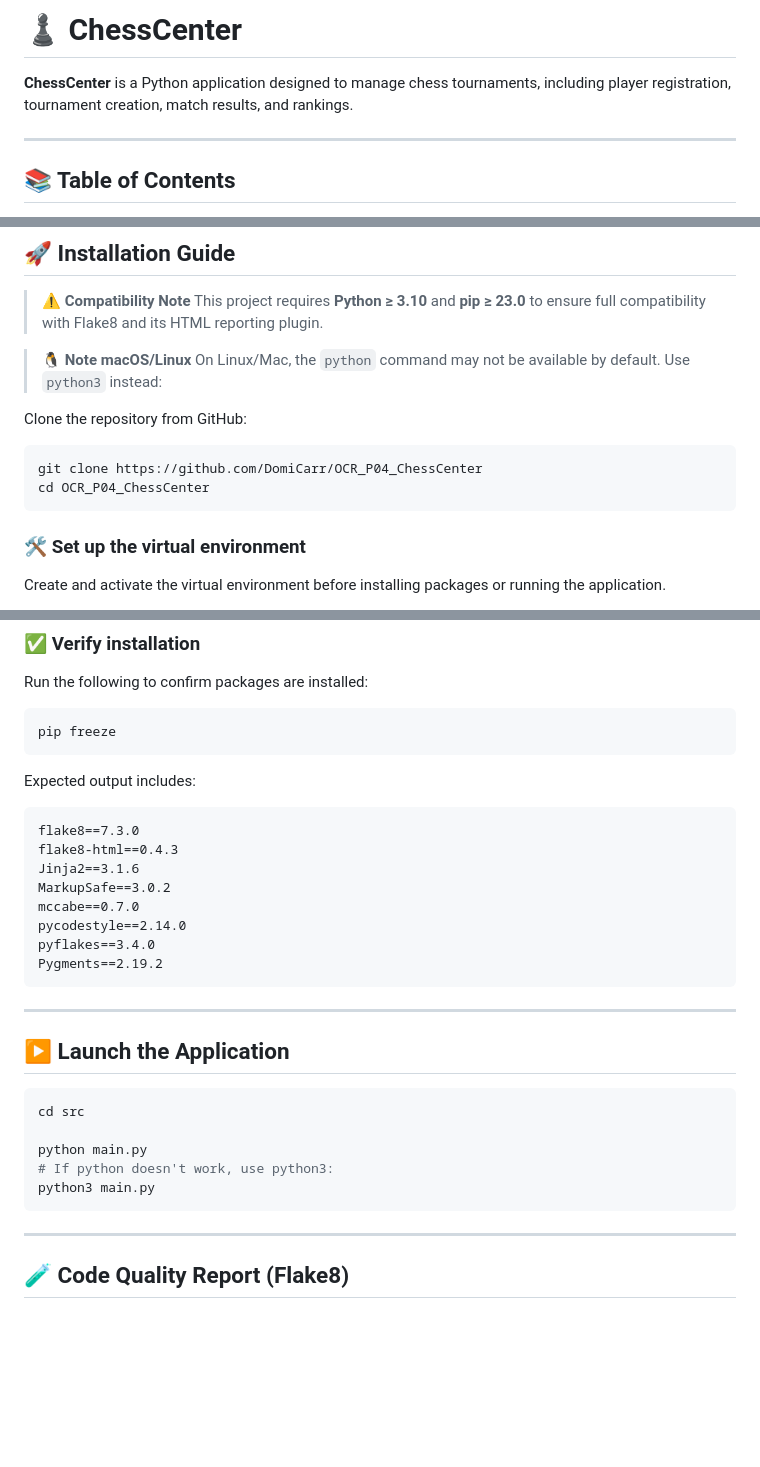
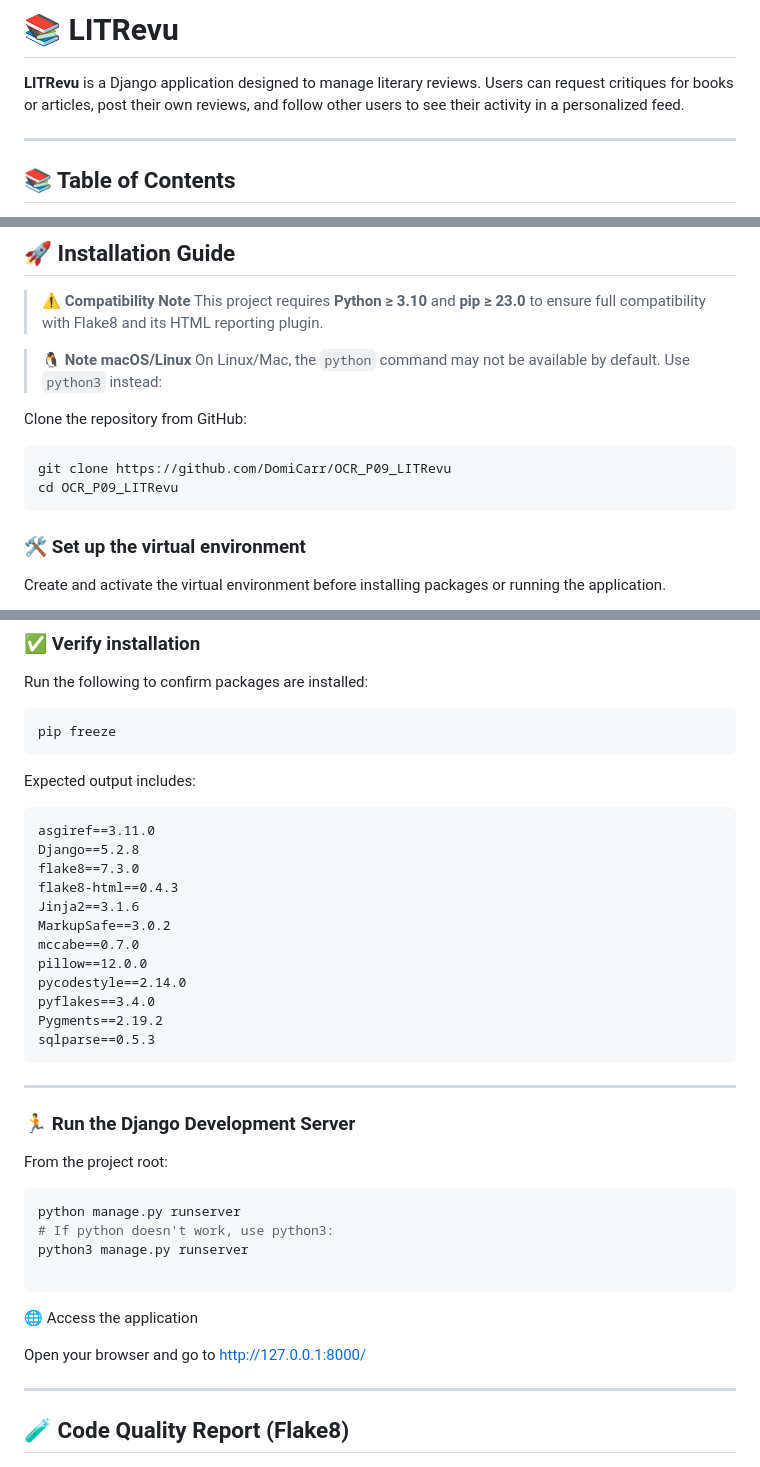
Before and after one commit to DomiCarr/OCR_P09_LITRevu, a Markdown page: README.md, 3 parts joined by grey strips. Rendered like a GitHub page; blank space fills up the shorter version.

Commit message:
:construction: work in progress : README.md

````diff
--- a/README.md
+++ b/README.md
@@ -1,6 +1,6 @@
-# ♟️ ChessCenter
+# 📚 LITRevu
 
-**ChessCenter** is a Python application designed to manage chess tournaments, including player registration, tournament creation, match results, and rankings.
+**LITRevu** is a Django application designed to manage literary reviews. Users can request critiques for books or articles, post their own reviews, and follow other users to see their activity in a personalized feed.
 
 ---
 
@@ -90,8 +90,8 @@ LITRevu/
 Clone the repository from GitHub:
 
 ```bash
-git clone https://github.com/DomiCarr/OCR_P04_ChessCenter
-cd OCR_P04_ChessCenter
+git clone https://github.com/DomiCarr/OCR_P09_LITRevu
+cd OCR_P09_LITRevu
 ```
 
 ### 🛠️ Set up the virtual environment
@@ -152,27 +152,36 @@ pip freeze
 Expected output includes:
 
 ```text
+asgiref==3.11.0
+Django==5.2.8
 flake8==7.3.0
 flake8-html==0.4.3
 Jinja2==3.1.6
 MarkupSafe==3.0.2
 mccabe==0.7.0
+pillow==12.0.0
 pycodestyle==2.14.0
 pyflakes==3.4.0
 Pygments==2.19.2
+sqlparse==0.5.3
 ```
 
 ---
 
-## ▶️ Launch the Application
+### 🏃 Run the Django Development Server
+
+From the project root:
 
 ```bash
-cd src
+python manage.py runserver
+# If python doesn't work, use python3:
+python3 manage.py runserver
 
-python main.py
-# If python doesn't work, use python3:
-python3 main.py
 ```
+
+🌐 Access the application
+
+Open your browser and go to http://127.0.0.1:8000/
 
 ---
 
````
